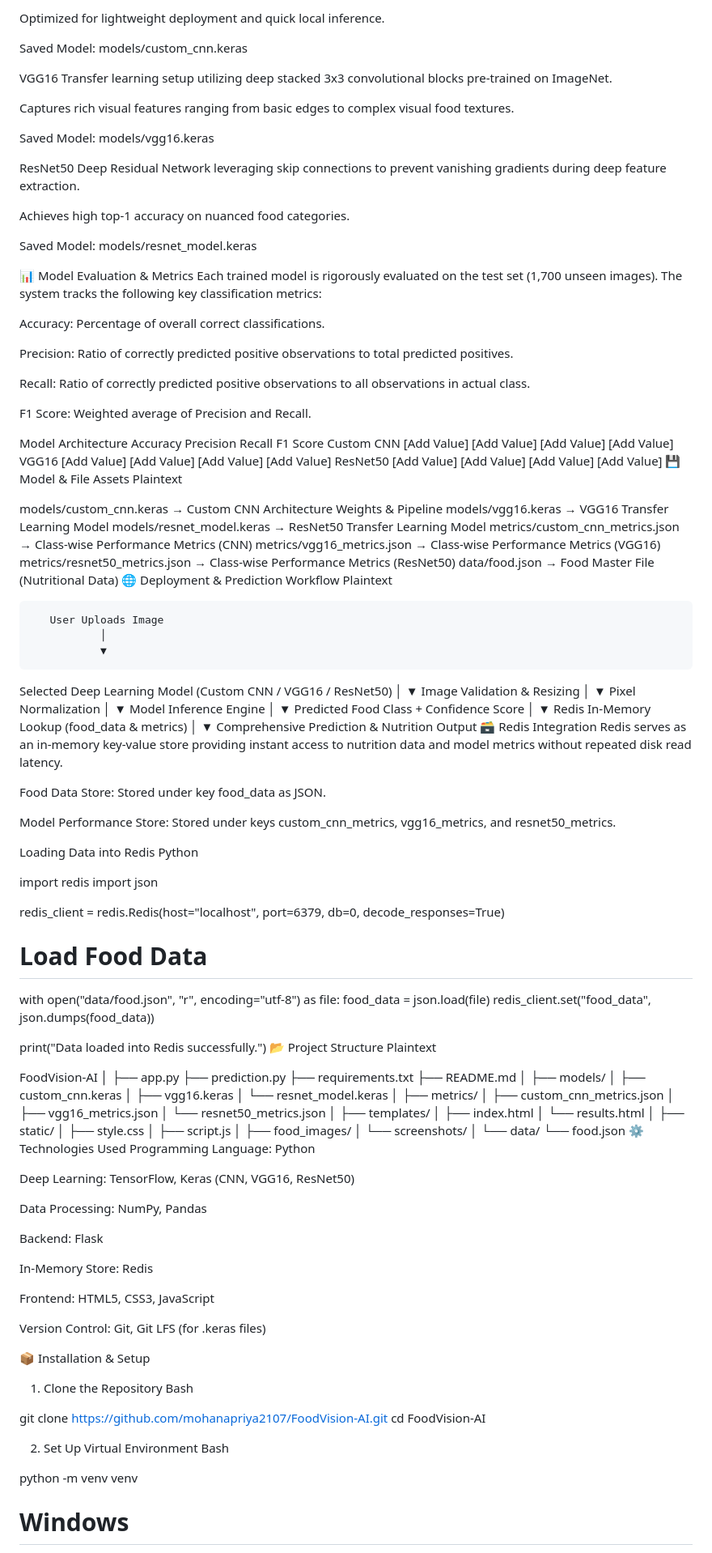
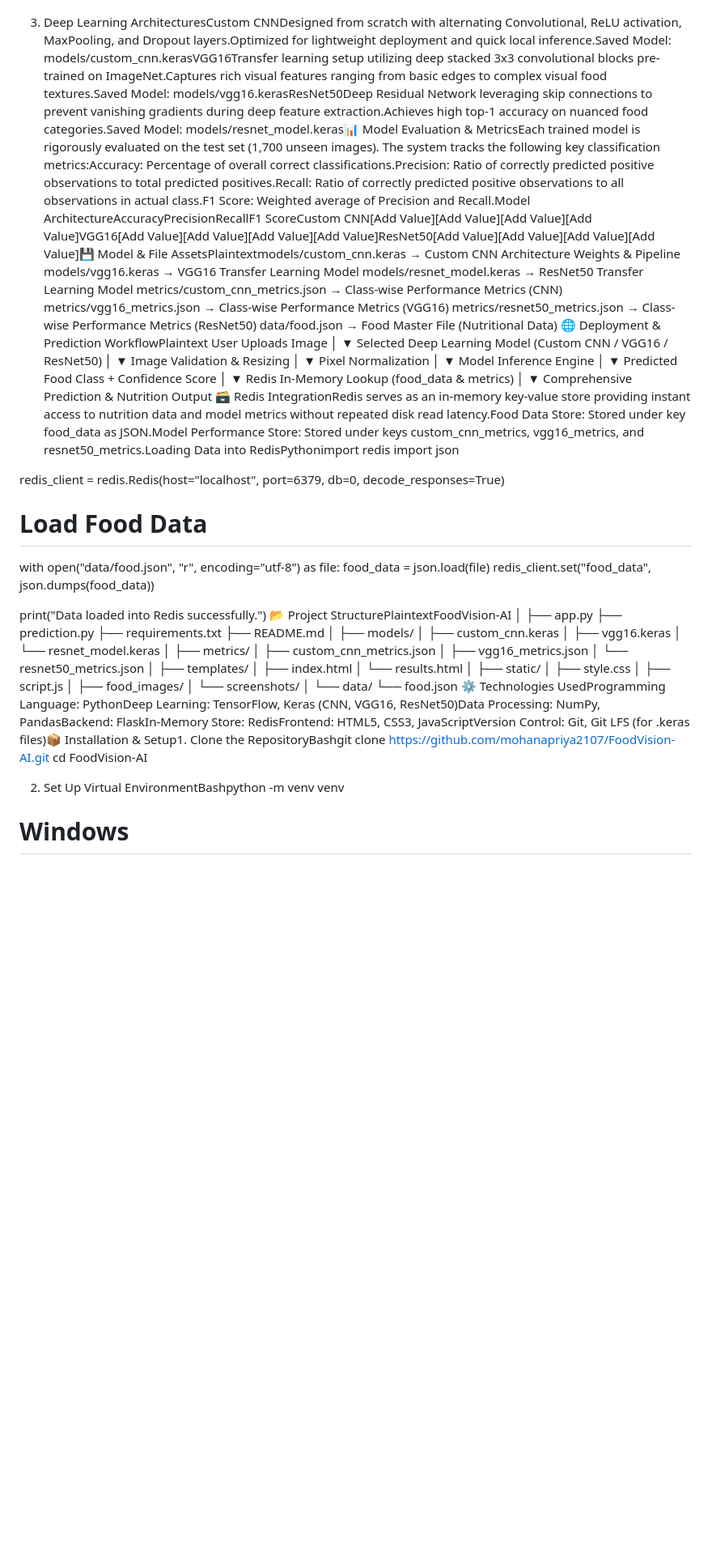
Before and after one commit to mohanapriya2107/FoodVision-AI, a Markdown page: README.md, the part around one of its changes. Shown at 81% size. Rendered like a GitHub page; blank space fills up the shorter version.

```diff
--- a/README.md
+++ b/README.md
@@ -98,57 +53,18 @@ Designed from scratch with alternating Convolutional, ReLU activation, MaxPoolin
-Optimized for lightweight deployment and quick local inference.
-
-Saved Model: models/custom_cnn.keras
-
-VGG16
-Transfer learning setup utilizing deep stacked 3x3 convolutional blocks pre-trained on ImageNet.
-
-Captures rich visual features ranging from basic edges to complex visual food textures.
-
-Saved Model: models/vgg16.keras
-
-ResNet50
-Deep Residual Network leveraging skip connections to prevent vanishing gradients during deep feature extraction.
-
-Achieves high top-1 accuracy on nuanced food categories.
-
-Saved Model: models/resnet_model.keras
-
-📊 Model Evaluation & Metrics
-Each trained model is rigorously evaluated on the test set (1,700 unseen images). The system tracks the following key classification metrics:
-
-Accuracy: Percentage of overall correct classifications.
-
-Precision: Ratio of correctly predicted positive observations to total predicted positives.
-
-Recall: Ratio of correctly predicted positive observations to all observations in actual class.
-
-F1 Score: Weighted average of Precision and Recall.
-
-Model Architecture	Accuracy	Precision	Recall	F1 Score
-Custom CNN	[Add Value]	[Add Value]	[Add Value]	[Add Value]
-VGG16	[Add Value]	[Add Value]	[Add Value]	[Add Value]
-ResNet50	[Add Value]	[Add Value]	[Add Value]	[Add Value]
-💾 Model & File Assets
-Plaintext
-
-models/custom_cnn.keras         → Custom CNN Architecture Weights & Pipeline
+3. Deep Learning ArchitecturesCustom CNNDesigned from scratch with alternating Convolutional, ReLU activation, MaxPooling, and Dropout layers.Optimized for lightweight deployment and quick local inference.Saved Model: models/custom_cnn.kerasVGG16Transfer learning setup utilizing deep stacked 3x3 convolutional blocks pre-trained on ImageNet.Captures rich visual features ranging from basic edges to complex visual food textures.Saved Model: models/vgg16.kerasResNet50Deep Residual Network leveraging skip connections to prevent vanishing gradients during deep feature extraction.Achieves high top-1 accuracy on nuanced food categories.Saved Model: models/resnet_model.keras📊 Model Evaluation &amp; MetricsEach trained model is rigorously evaluated on the test set (1,700 unseen images). The system tracks the following key classification metrics:Accuracy: Percentage of overall correct classifications.Precision: Ratio of correctly predicted positive observations to total predicted positives.Recall: Ratio of correctly predicted positive observations to all observations in actual class.F1 Score: Weighted average of Precision and Recall.Model ArchitectureAccuracyPrecisionRecallF1 ScoreCustom CNN[Add Value][Add Value][Add Value][Add Value]VGG16[Add Value][Add Value][Add Value][Add Value]ResNet50[Add Value][Add Value][Add Value][Add Value]💾 Model &amp; File AssetsPlaintextmodels/custom_cnn.keras         → Custom CNN Architecture Weights &amp; Pipeline
 models/vgg16.keras              → VGG16 Transfer Learning Model
 models/resnet_model.keras       → ResNet50 Transfer Learning Model
 metrics/custom_cnn_metrics.json → Class-wise Performance Metrics (CNN)
 metrics/vgg16_metrics.json      → Class-wise Performance Metrics (VGG16)
 metrics/resnet50_metrics.json   → Class-wise Performance Metrics (ResNet50)
 data/food.json                  → Food Master File (Nutritional Data)
-🌐 Deployment & Prediction Workflow
-Plaintext
-
-       User Uploads Image
+🌐 Deployment &amp; Prediction WorkflowPlaintext       User Uploads Image
                │
                ▼
    Selected Deep Learning Model
     (Custom CNN / VGG16 / ResNet50)
                │
                ▼
-   Image Validation & Resizing
+   Image Validation &amp; Resizing
                │
                ▼
       Pixel Normalization
@@ -160,21 +76,11 @@ Plaintext
    Predicted Food Class + Confidence Score
                │
                ▼
- Redis In-Memory Lookup (food_data & metrics)
+ Redis In-Memory Lookup (food_data &amp; metrics)
                │
                ▼
- Comprehensive Prediction & Nutrition Output
-🗃️ Redis Integration
-Redis serves as an in-memory key-value store providing instant access to nutrition data and model metrics without repeated disk read latency.
-
-Food Data Store: Stored under key food_data as JSON.
-
-Model Performance Store: Stored under keys custom_cnn_metrics, vgg16_metrics, and resnet50_metrics.
-
-Loading Data into Redis
-Python
-
-import redis
+ Comprehensive Prediction &amp; Nutrition Output
+🗃️ Redis IntegrationRedis serves as an in-memory key-value store providing instant access to nutrition data and model metrics without repeated disk read latency.Food Data Store: Stored under key food_data as JSON.Model Performance Store: Stored under keys custom_cnn_metrics, vgg16_metrics, and resnet50_metrics.Loading Data into RedisPythonimport redis
 import json
 
 redis_client = redis.Redis(host="localhost", port=6379, db=0, decode_responses=True)
@@ -185,10 +91,7 @@ with open("data/food.json", "r", encoding="utf-8") as file:
 redis_client.set("food_data", json.dumps(food_data))
 
 print("Data loaded into Redis successfully.")
-📂 Project Structure
-Plaintext
-
-FoodVision-AI
+📂 Project StructurePlaintextFoodVision-AI
 │
 ├── app.py
 ├── prediction.py
@@ -217,26 +120,7 @@ FoodVision-AI
 │
 └── data/
     └── food.json
-⚙️ Technologies Used
-Programming Language: Python
-
-Deep Learning: TensorFlow, Keras (CNN, VGG16, ResNet50)
-
-Data Processing: NumPy, Pandas
-
-Backend: Flask
-
-In-Memory Store: Redis
-
-Frontend: HTML5, CSS3, JavaScript
-
-Version Control: Git, Git LFS (for .keras files)
-
-📦 Installation & Setup
-1. Clone the Repository
-Bash
-
-git clone https://github.com/mohanapriya2107/FoodVision-AI.git
+⚙️ Technologies UsedProgramming Language: PythonDeep Learning: TensorFlow, Keras (CNN, VGG16, ResNet50)Data Processing: NumPy, PandasBackend: FlaskIn-Memory Store: RedisFrontend: HTML5, CSS3, JavaScriptVersion Control: Git, Git LFS (for .keras files)📦 Installation &amp; Setup1. Clone the RepositoryBashgit clone https://github.com/mohanapriya2107/FoodVision-AI.git
 cd FoodVision-AI
 
 
@@ -245,10 +129,10 @@ cd FoodVision-AI
 
 
 
-2. Set Up Virtual Environment
-Bash
 
-python -m venv venv
+
+
+2. Set Up Virtual EnvironmentBashpython -m venv venv
 
 # Windows
 venv\Scripts\activate
```
Also changed, not shown: other parts of README.md (+16 -104 lines).
